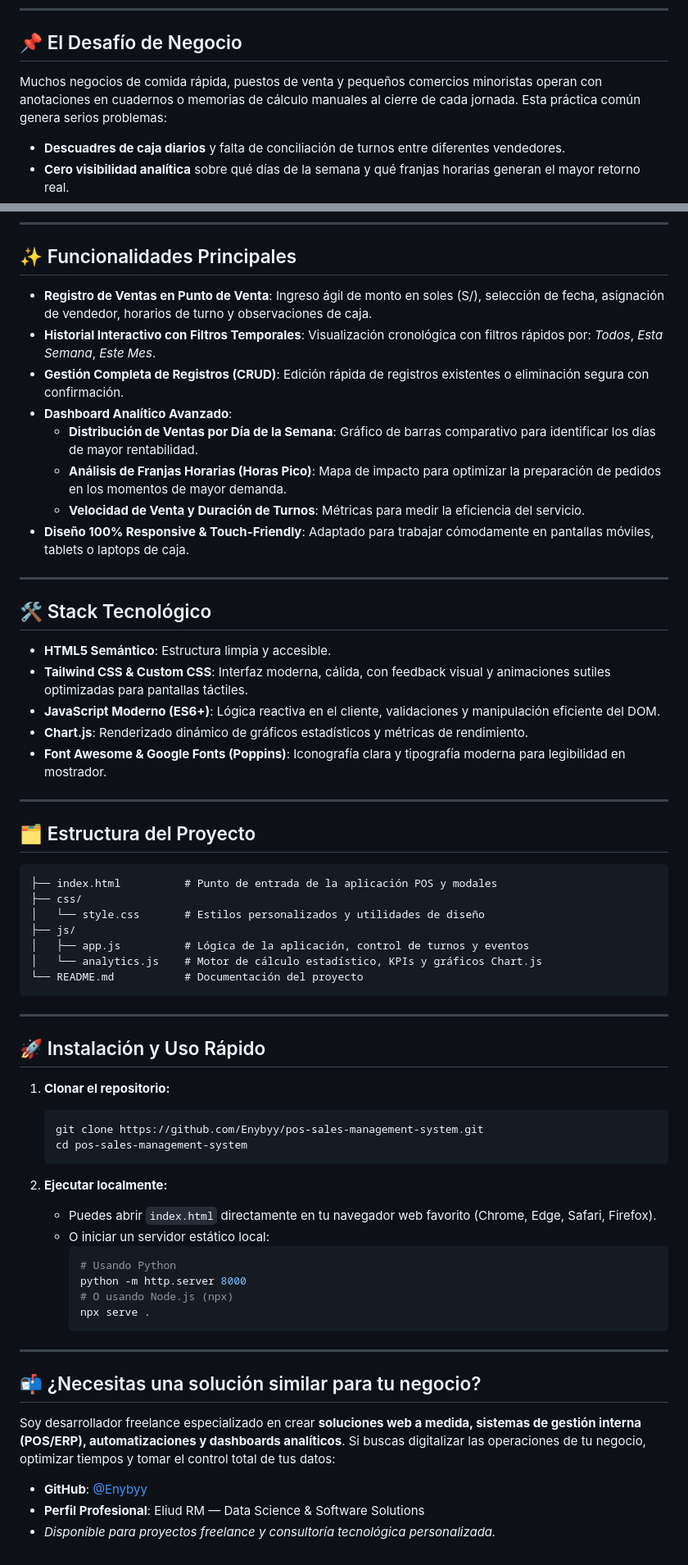
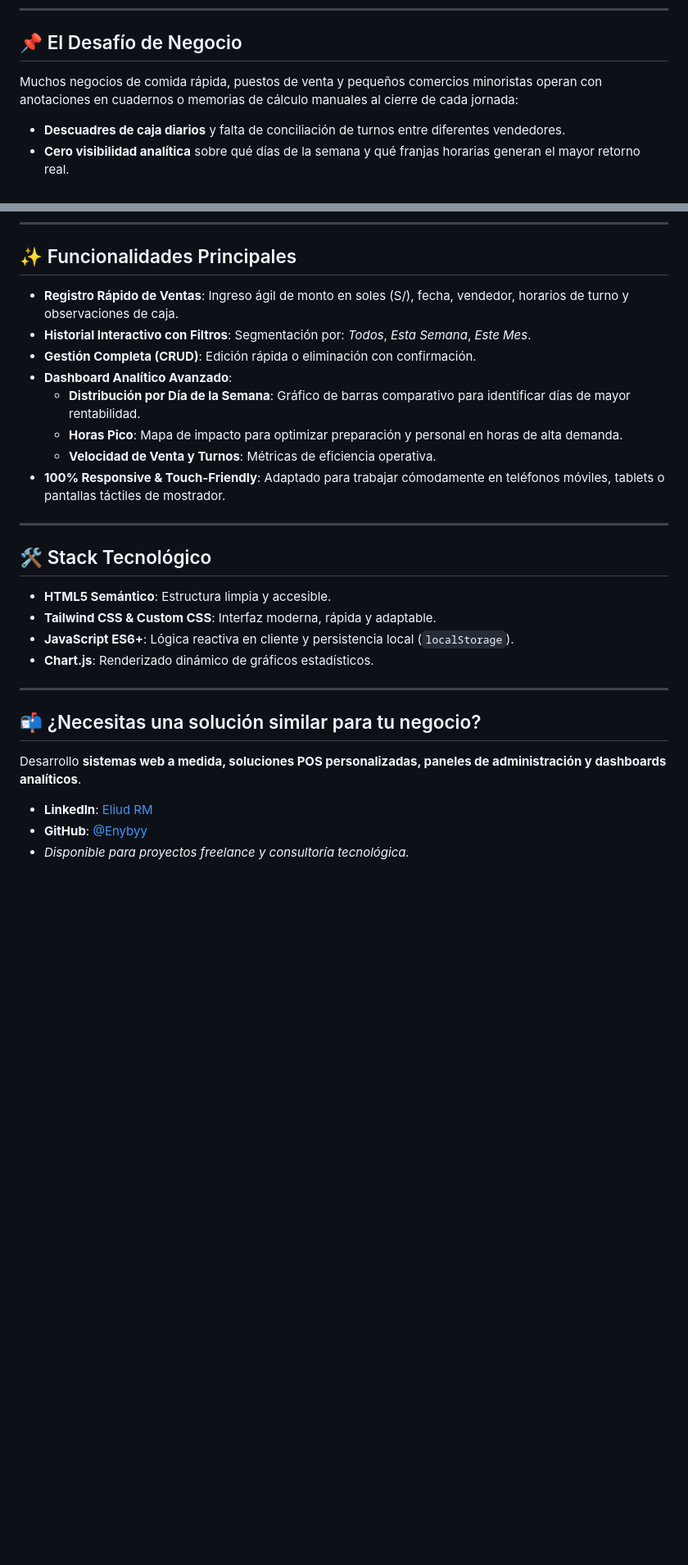
Before and after one commit to Enybyy/pos-sales-management-system, a Markdown page: README.md, 2 parts joined by grey strips. Shown at 82% size. Drawn GitHub-style; blank space fills up the shorter version.

````diff
--- a/README.md
+++ b/README.md
@@ -10,7 +24,7 @@
 
 ## 📌 El Desafío de Negocio
 
-Muchos negocios de comida rápida, puestos de venta y pequeños comercios minoristas operan con anotaciones en cuadernos o memorias de cálculo manuales al cierre de cada jornada. Esta práctica común genera serios problemas:
+Muchos negocios de comida rápida, puestos de venta y pequeños comercios minoristas operan con anotaciones en cuadernos o memorias de cálculo manuales al cierre de cada jornada:
 - **Descuadres de caja diarios** y falta de conciliación de turnos entre diferentes vendedores.
 - **Cero visibilidad analítica** sobre qué días de la semana y qué franjas horarias generan el mayor retorno real.
 - **Pérdida de insumos** por compras mal calculadas al desconocer la velocidad real de rotación de productos.
@@ -42,65 +58,30 @@ Combina un módulo ultra rápido de cobro y registro diario con un **dashboard e
 
 ## ✨ Funcionalidades Principales
 
-- **Registro de Ventas en Punto de Venta**: Ingreso ágil de monto en soles (S/), selección de fecha, asignación de vendedor, horarios de turno y observaciones de caja.
-- **Historial Interactivo con Filtros Temporales**: Visualización cronológica con filtros rápidos por: *Todos*, *Esta Semana*, *Este Mes*.
-- **Gestión Completa de Registros (CRUD)**: Edición rápida de registros existentes o eliminación segura con confirmación.
+- **Registro Rápido de Ventas**: Ingreso ágil de monto en soles (S/), fecha, vendedor, horarios de turno y observaciones de caja.
+- **Historial Interactivo con Filtros**: Segmentación por: *Todos*, *Esta Semana*, *Este Mes*.
+- **Gestión Completa (CRUD)**: Edición rápida o eliminación con confirmación.
 - **Dashboard Analítico Avanzado**:
-  - **Distribución de Ventas por Día de la Semana**: Gráfico de barras comparativo para identificar los días de mayor rentabilidad.
-  - **Análisis de Franjas Horarias (Horas Pico)**: Mapa de impacto para optimizar la preparación de pedidos en los momentos de mayor demanda.
-  - **Velocidad de Venta y Duración de Turnos**: Métricas para medir la eficiencia del servicio.
-- **Diseño 100% Responsive & Touch-Friendly**: Adaptado para trabajar cómodamente en pantallas móviles, tablets o laptops de caja.
+  - **Distribución por Día de la Semana**: Gráfico de barras comparativo para identificar días de mayor rentabilidad.
+  - **Horas Pico**: Mapa de impacto para optimizar preparación y personal en horas de alta demanda.
+  - **Velocidad de Venta y Turnos**: Métricas de eficiencia operativa.
+- **100% Responsive & Touch-Friendly**: Adaptado para trabajar cómodamente en teléfonos móviles, tablets o pantallas táctiles de mostrador.
 
 ---
 
 ## 🛠️ Stack Tecnológico
 
 - **HTML5 Semántico**: Estructura limpia y accesible.
-- **Tailwind CSS & Custom CSS**: Interfaz moderna, cálida, con feedback visual y animaciones sutiles optimizadas para pantallas táctiles.
-- **JavaScript Moderno (ES6+)**: Lógica reactiva en el cliente, validaciones y manipulación eficiente del DOM.
-- **Chart.js**: Renderizado dinámico de gráficos estadísticos y métricas de rendimiento.
-- **Font Awesome & Google Fonts (Poppins)**: Iconografía clara y tipografía moderna para legibilidad en mostrador.
-
----
-
-## 🗂️ Estructura del Proyecto
-
-```text
-├── index.html          # Punto de entrada de la aplicación POS y modales
-├── css/
-│   └── style.css       # Estilos personalizados y utilidades de diseño
-├── js/
-│   ├── app.js          # Lógica de la aplicación, control de turnos y eventos
-│   └── analytics.js    # Motor de cálculo estadístico, KPIs y gráficos Chart.js
-└── README.md           # Documentación del proyecto
-```
-
----
-
-## 🚀 Instalación y Uso Rápido
-
-1. **Clonar el repositorio:**
-   ```bash
-   git clone https://github.com/Enybyy/pos-sales-management-system.git
-   cd pos-sales-management-system
-   ```
-
-2. **Ejecutar localmente:**
-   - Puedes abrir `index.html` directamente en tu navegador web favorito (Chrome, Edge, Safari, Firefox).
-   - O iniciar un servidor estático local:
-     ```bash
-     # Usando Python
-     python -m http.server 8000
-     # O usando Node.js (npx)
-     npx serve .
-     ```
+- **Tailwind CSS & Custom CSS**: Interfaz moderna, rápida y adaptable.
+- **JavaScript ES6+**: Lógica reactiva en cliente y persistencia local (`localStorage`).
+- **Chart.js**: Renderizado dinámico de gráficos estadísticos.
 
 ---
 
 ## 📬 ¿Necesitas una solución similar para tu negocio?
 
-Soy desarrollador freelance especializado en crear **soluciones web a medida, sistemas de gestión interna (POS/ERP), automatizaciones y dashboards analíticos**. Si buscas digitalizar las operaciones de tu negocio, optimizar tiempos y tomar el control total de tus datos:
+Desarrollo **sistemas web a medida, soluciones POS personalizadas, paneles de administración y dashboards analíticos**.
 
+- **LinkedIn**: [Eliud RM](https://www.linkedin.com/in/eliud-rm/)
 - **GitHub**: [@Enybyy](https://github.com/Enybyy)
-- **Perfil Profesional**: Eliud RM — Data Science & Software Solutions
-- *Disponible para proyectos freelance y consultoría tecnológica personalizada.*
+- *Disponible para proyectos freelance y consultoría tecnológica.*
````
Also changed, not shown: other parts of README.md (+18 -2 lines).
